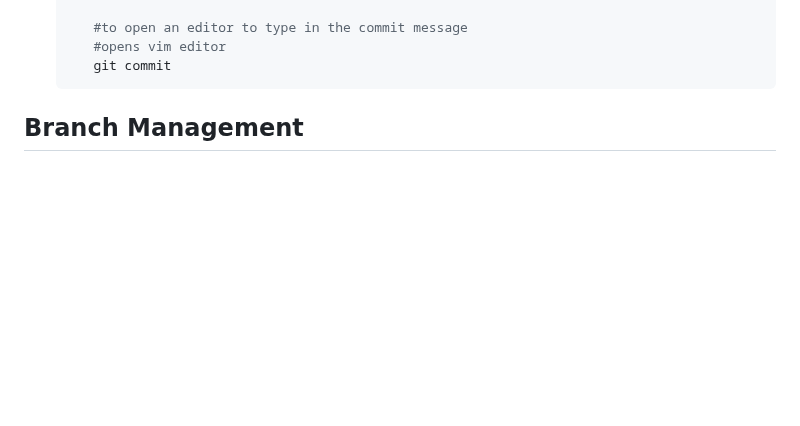
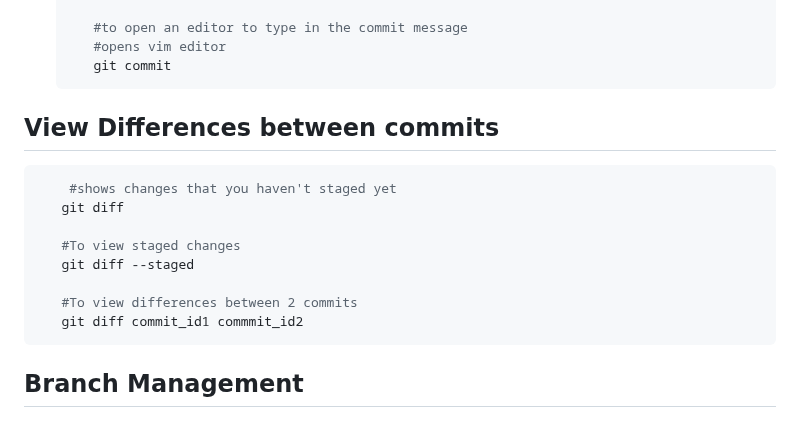
Before and after one commit to chishtil1730/Java-Rep, a Markdown page: Readme.md, the part around the change. Drawn GitHub-style; blank space fills up the shorter version.

Commit message:
added commands to view differences

````diff
--- a/Readme.md
+++ b/Readme.md
@@ -118,6 +118,18 @@ git add .
       #opens vim editor
       git commit
    ```
+
+## View Differences between commits
+```bash
+    #shows changes that you haven't staged yet
+   git diff
+
+   #To view staged changes
+   git diff --staged
+
+   #To view differences between 2 commits
+   git diff commit_id1 commmit_id2
+```
 
 ## Branch Management
 
````
